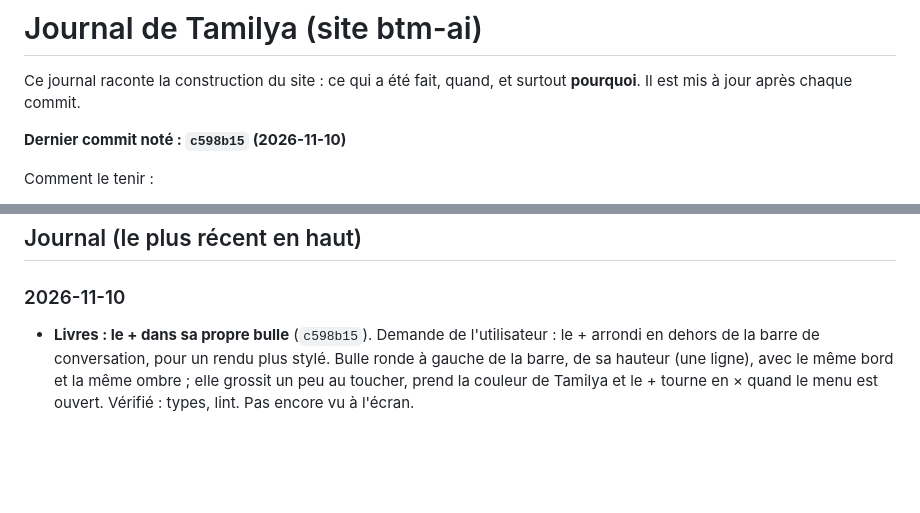
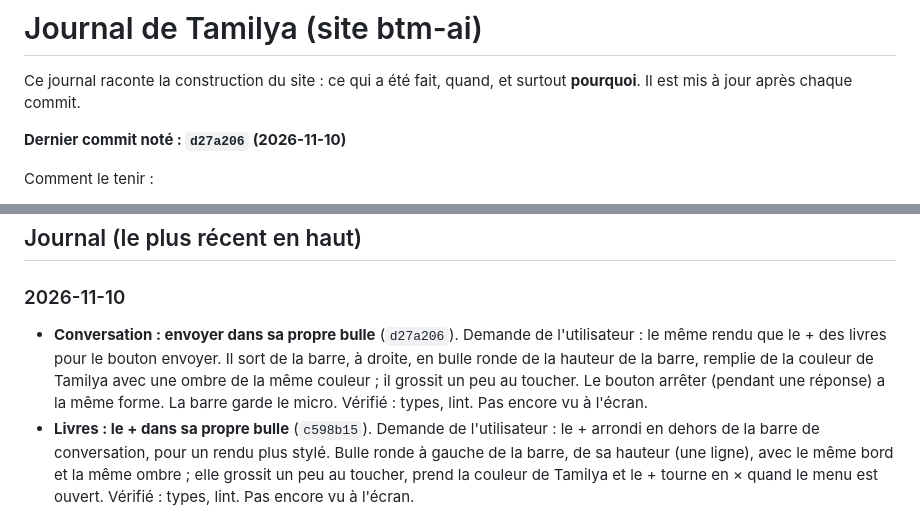
Before and after one commit to Mkail14/BTM-AI, a Markdown page: JOURNAL.md, 2 parts joined by grey strips. Rendered like a GitHub page; blank space fills up the shorter version.

Commit message:
Journal : envoyer dans sa bulle
Co-Authored-By: Claude Opus 5.5 <noreply@anthropic.com>

```diff
--- a/JOURNAL.md
+++ b/JOURNAL.md
@@ -3,7 +3,7 @@
 Ce journal raconte la construction du site : ce qui a été fait, quand, et surtout **pourquoi**.
 Il est mis à jour après chaque commit.
 
-**Dernier commit noté : `c598b15` (2026-11-10)**
+**Dernier commit noté : `d27a206` (2026-11-10)**
 
 Comment le tenir :
 - après chaque commit, ajouter une ligne datée en haut de la partie « Journal » : ce qui change et pourquoi ;
@@ -103,6 +103,7 @@ Comment le tenir :
 ## Journal (le plus récent en haut)
 
 ### 2026-11-10
+- **Conversation : envoyer dans sa propre bulle** (`d27a206`). Demande de l'utilisateur : le même rendu que le + des livres pour le bouton envoyer. Il sort de la barre, à droite, en bulle ronde de la hauteur de la barre, remplie de la couleur de Tamilya avec une ombre de la même couleur ; il grossit un peu au toucher. Le bouton arrêter (pendant une réponse) a la même forme. La barre garde le micro. Vérifié : types, lint. Pas encore vu à l'écran.
 - **Livres : le + dans sa propre bulle** (`c598b15`). Demande de l'utilisateur : le + arrondi en dehors de la barre de conversation, pour un rendu plus stylé. Bulle ronde à gauche de la barre, de sa hauteur (une ligne), avec le même bord et la même ombre ; elle grossit un peu au toucher, prend la couleur de Tamilya et le + tourne en × quand le menu est ouvert. Vérifié : types, lint. Pas encore vu à l'écran.
 - **Livres : choisir une partie dans le +** (`9c283d7`). Demande de l'utilisateur, après le retrait de la page « Mes livres » : retrouver le choix d'un chapitre. Une flèche par livre dans le menu du + montre ses parties ; en toucher une la lit depuis son début, puis la suite du livre. Vérifié : types, lint. Pas encore vu sur la tablette.
 - **Livres : un + dans la barre de conversation** (`202db83`). Remarque de l'utilisateur : il n'aime pas la rubrique « Mes livres » dans le menu, il préfère un + à côté de la barre de conversation. Le + (admins) ouvre un petit menu : ses livres (toucher = reprendre au marque-page, corbeille pour retirer) et « Ajouter un livre (PDF) », qui lance la lecture dès que le PDF est lu. Page `/livres` et lien du menu retirés ; le choix d'un chapitre précis n'existe plus pour l'instant. Vérifié : types, lint. Pas encore vu sur la tablette.
```
